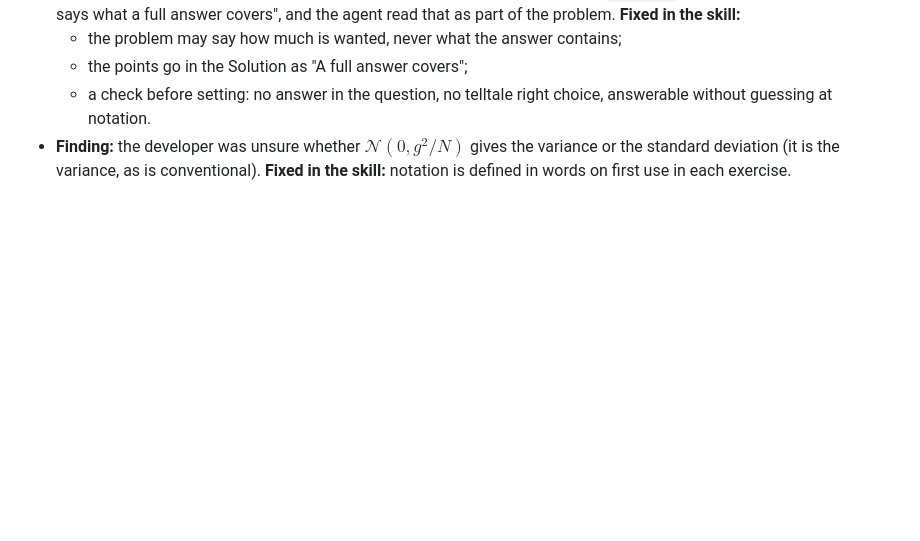
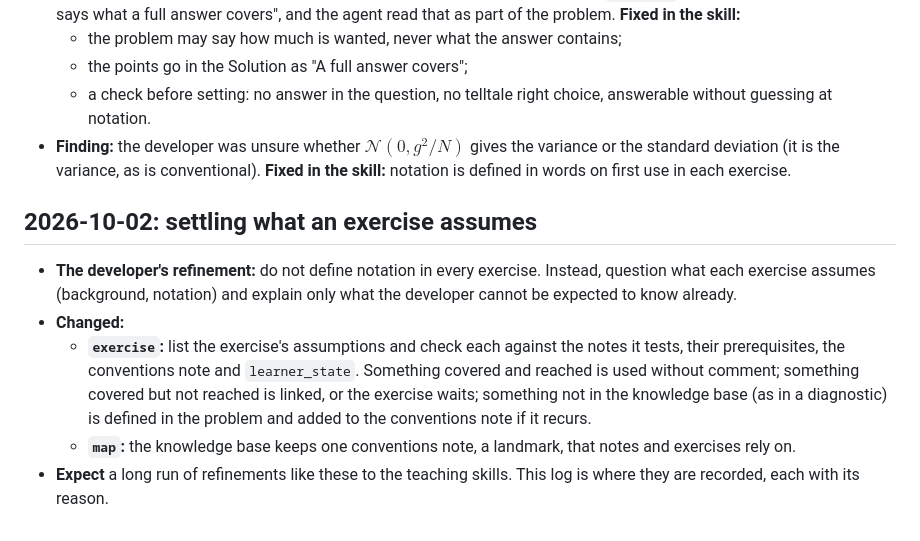
Before and after one commit to lachlanjs/rdstudio, a Markdown page: knowledge/tasks/T46-dmft-trial.md, the part around the change. GitHub-like rendering; blank space fills up the shorter version.

Commit message:
T46: exercises settle their assumptions against what the developer knows; a conventions note
Co-Authored-By: Claude Opus 5.5 <noreply@anthropic.com>
Claude-Session: https://claude.ai/code/session_019iEt2NMMKtL7a89a7vCR1B

```diff
--- a/knowledge/tasks/T46-dmft-trial.md
+++ b/knowledge/tasks/T46-dmft-trial.md
@@ -140,3 +140,20 @@ written to the task, as they are met.
   $\mathcal{N}(0, g^2/N)$ gives the variance or the standard deviation (it
   is the variance, as is conventional). **Fixed in the skill:** notation is
   defined in words on first use in each exercise.
+
+## 2026-10-02: settling what an exercise assumes
+
+- **The developer's refinement:** do not define notation in every exercise.
+  Instead, question what each exercise assumes (background, notation) and
+  explain only what the developer cannot be expected to know already.
+- **Changed:**
+  - **`exercise`:** list the exercise's assumptions and check each against
+    the notes it tests, their prerequisites, the conventions note and
+    `learner_state`. Something covered and reached is used without comment;
+    something covered but not reached is linked, or the exercise waits;
+    something not in the knowledge base (as in a diagnostic) is defined in
+    the problem and added to the conventions note if it recurs.
+  - **`map`:** the knowledge base keeps one conventions note, a landmark,
+    that notes and exercises rely on.
+- **Expect** a long run of refinements like these to the teaching skills.
+  This log is where they are recorded, each with its reason.
```
Also changed, not shown: 2 other files.
